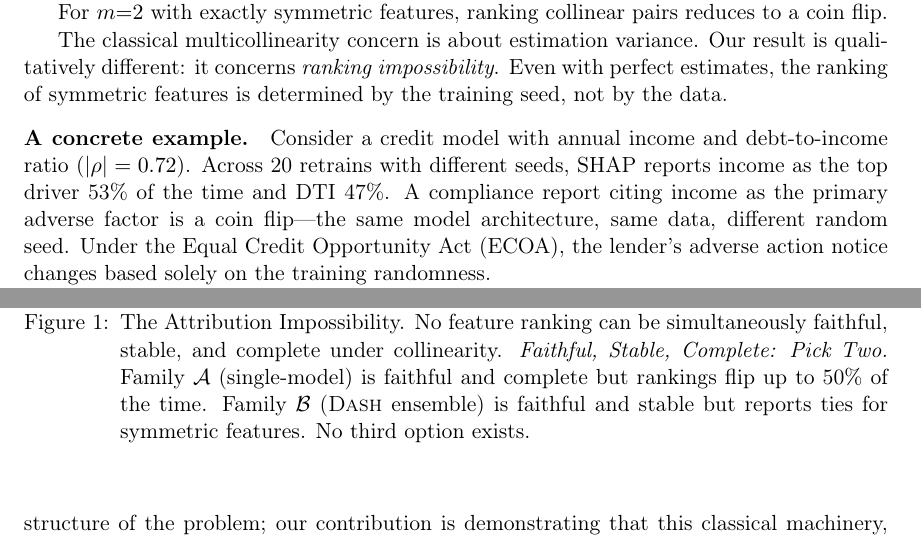
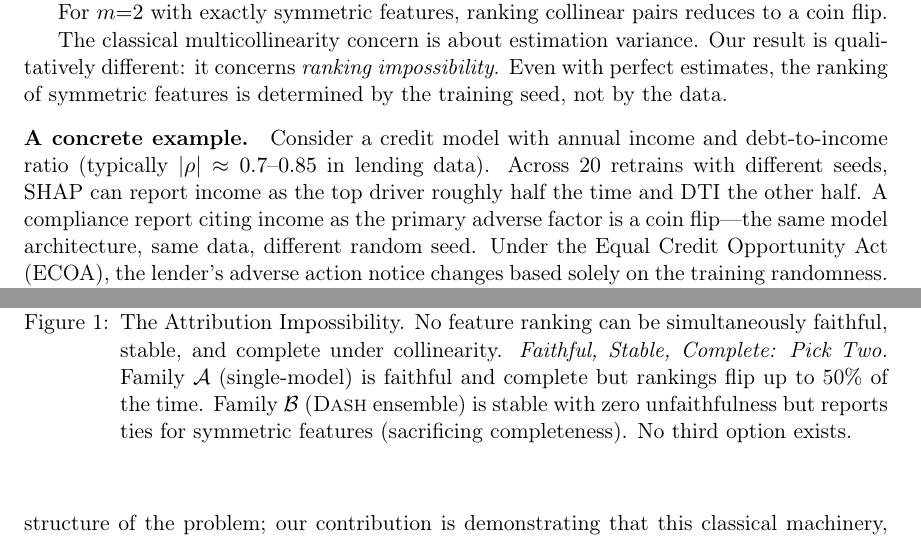
Before and after one commit to DrakeCaraker/dash-impossibility-lean, a LaTeX paper (paper/main_jmlr.tex): two parts of pages 2 and 21 of 54, joined at a grey line, cut so that both start at the same text. Compiled offline with pdfLaTeX.

Commit message:
fix: final sync — credit example, figure caption, page count
- JMLR + NeurIPS: credit example ρ=0.72/53%/47% → "typically
  ρ≈0.7–0.85" / "roughly half" (matching monograph fix)
- JMLR: Figure 1 caption "faithful and stable" → "stable with zero
  unfaithfulness" (matching monograph fix)
- README: monograph page count 65 → 66 (grew after audit fixes)

Co-Authored-By: Claude Opus 4.6 (1M context) <noreply@anthropic.com>

```diff
--- a/paper/main_jmlr.tex
+++ b/paper/main_jmlr.tex
@@ -88,8 +88,8 @@ The classical multicollinearity concern is about estimation variance. Our result
 
 \paragraph{A concrete example.}
 Consider a credit model with annual income and debt-to-income ratio
-($|\rho| = 0.72$). Across 20 retrains with different seeds, SHAP
-reports income as the top driver 53\% of the time and DTI 47\%.
+(typically $|\rho| \approx 0.7$--$0.85$ in lending data). Across 20 retrains with different seeds, SHAP
+can report income as the top driver roughly half the time and DTI the other half.
 A compliance report citing income as the primary adverse factor
 is a coin flip---the same model architecture, same data, different
 random seed. Under the Equal Credit Opportunity Act (ECOA), the lender's adverse action notice
@@ -858,7 +858,7 @@ The Attribution Impossibility (Theorem~\ref{thm:impossibility}) is the statement
 \begin{figure}[t]
 \centering
 \includegraphics[width=\textwidth]{figures/trilemma.pdf}
-\caption{The Attribution Impossibility. No feature ranking can be simultaneously faithful, stable, and complete under collinearity. \emph{Faithful, Stable, Complete: Pick Two.} Family~$\mathcal{A}$ (single-model) is faithful and complete but rankings flip up to 50\% of the time. Family~$\mathcal{B}$ (\DASH{} ensemble) is faithful and stable but reports ties for symmetric features. No third option exists.}
+\caption{The Attribution Impossibility. No feature ranking can be simultaneously faithful, stable, and complete under collinearity. \emph{Faithful, Stable, Complete: Pick Two.} Family~$\mathcal{A}$ (single-model) is faithful and complete but rankings flip up to 50\% of the time. Family~$\mathcal{B}$ (\DASH{} ensemble) is stable with zero unfaithfulness but reports ties for symmetric features (sacrificing completeness). No third option exists.}
 \label{fig:trilemma}
 \end{figure}
 
```
Also changed, not shown: paper/main.tex (+1 -1 lines), README.md, paper/main.pdf, paper/main_jmlr.pdf.
